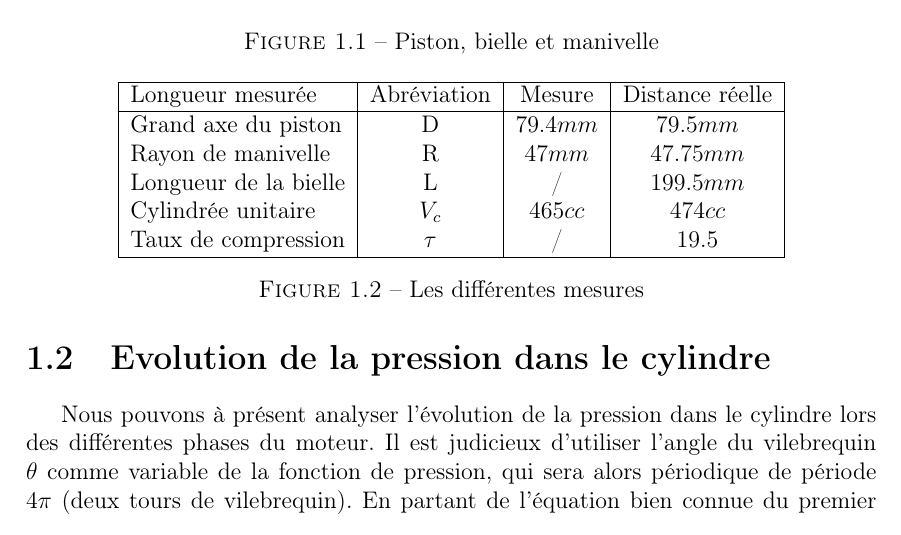
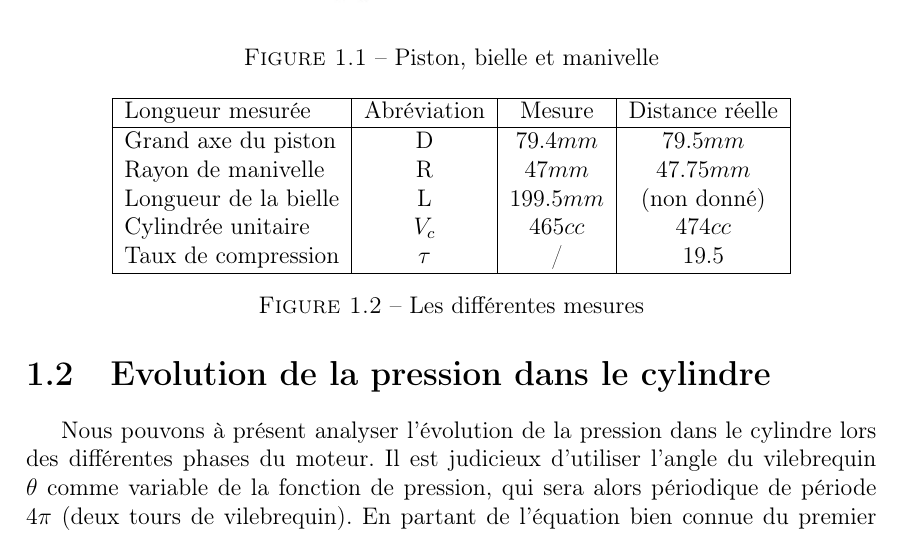
Before and after one commit to Dave-999/projet-DAM, a LaTeX document (Dimmensionnement.tex): part of page 3 of 6, cut so that both start at the same text. Compiled offline with pdfLaTeX.

Commit message:
Mini correction

```diff
--- a/Dimmensionnement.tex
+++ b/Dimmensionnement.tex
@@ -83,7 +83,7 @@ B5\footnote{\url{http://www.auto-data.net/en/?f=showCar&car_id=4416}}). Le résu
   \hline
   Grand axe du piston & D & $79.4mm$ & $79.5mm$ \\
   Rayon de manivelle & R & $47mm$ & $47.75mm$\\
-  Longueur de la bielle & L & / & $199.5mm$\\
+  Longueur de la bielle & L & $199.5mm$ & (non donné)\\
   Cylindrée unitaire & $V_c$  & $465cc$ & $474cc$\\
   Taux de compression & $\tau$ & / & $19.5$\\
   \hline
```
